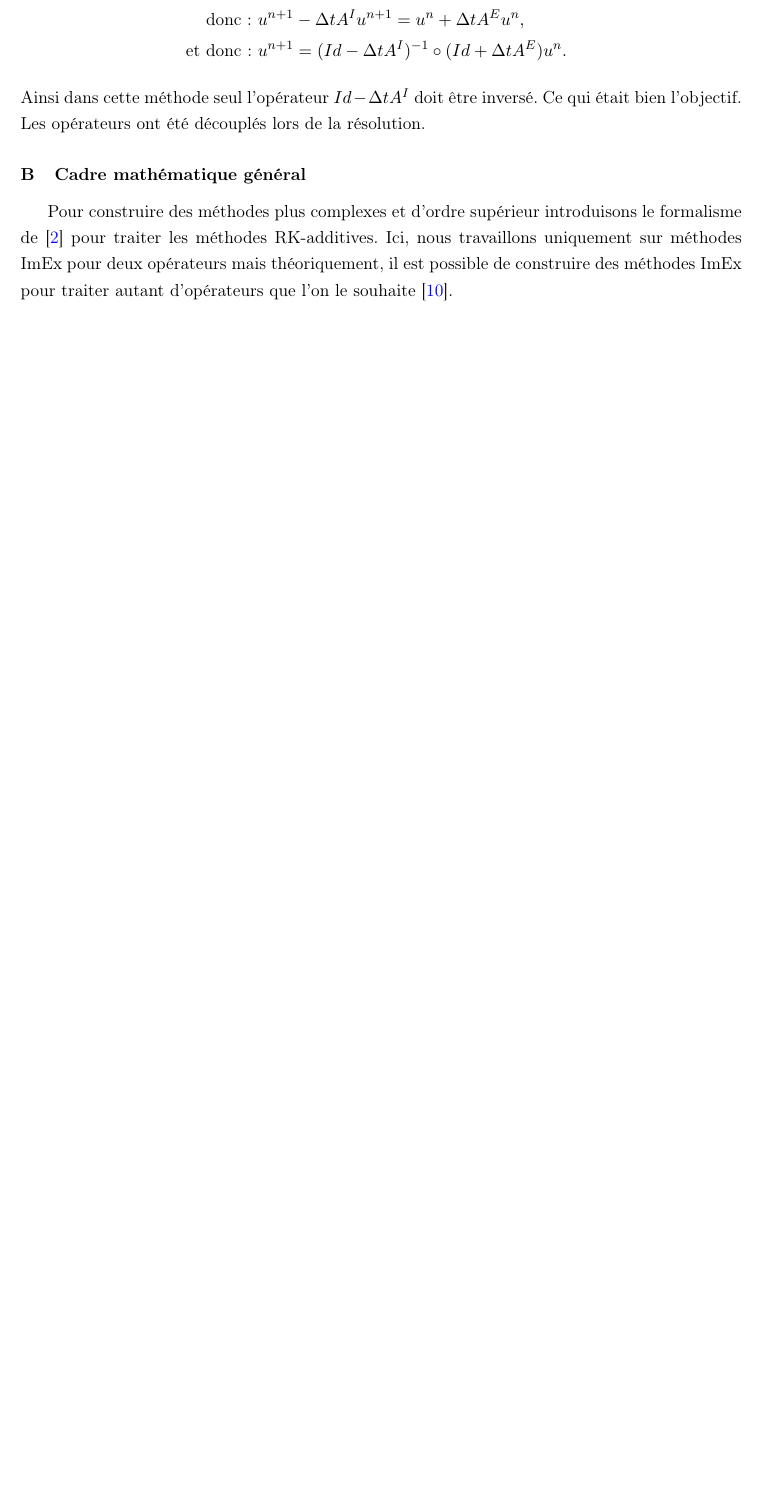
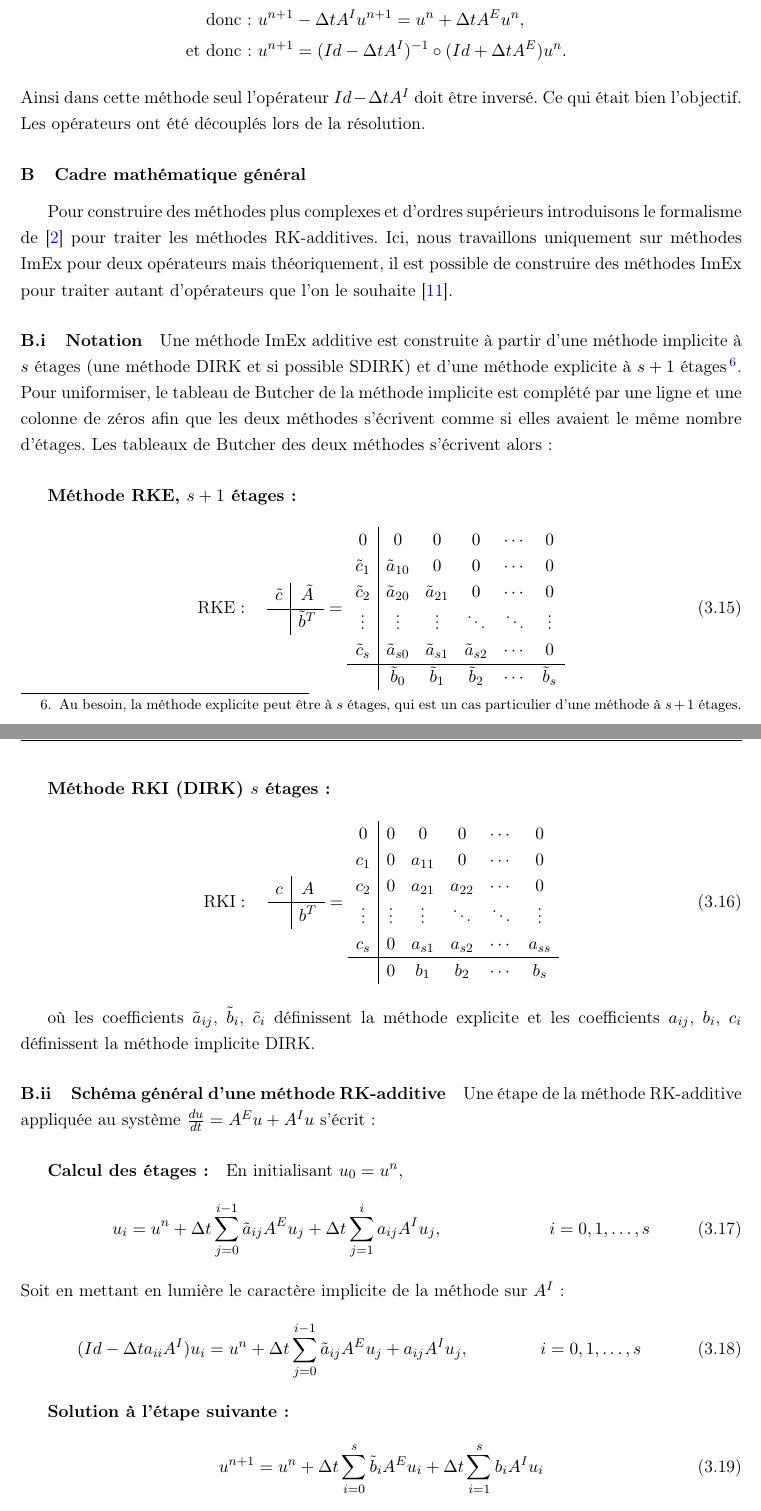
Before and after one commit to Ocelot-Pale/rapport_PFE, a LaTeX thesis (main.tex, which reads chapitres/4_contributions/1_contribution/2_imex.tex): part of page 26 of 32 before the commit and two parts of pages 26 and 27 of 33 after it, the two joined at a grey line, cut so that both start at the same text, the shorter picture padded with empty space. Compiled offline with pdfLaTeX.

Commit message:
méthodes ImEx 2/2 (revoir orthographe)

```diff
--- a/chapitres/4_contributions/1_contribution/2_imex.tex
+++ b/chapitres/4_contributions/1_contribution/2_imex.tex
@@ -51,6 +51,74 @@ L'objectif est d'employer des RK explicites (RKE) et des RK implicites (RKI), en
             Ainsi dans cette méthode seul l’opérateur $Id- \Delta t A^I$ doit être inversé. Ce qui était bien l’objectif. Les opérateurs ont été
             découplés lors de la résolution.
 \subsubsection{Cadre mathématique général}
-    Pour construire des méthodes plus complexes et d'ordre supérieur introduisons le formalisme de \cite{ASCHER1997151} pour traiter les méthodes RK-additives.
+    Pour construire des méthodes plus complexes et d'ordres supérieurs introduisons le formalisme de \cite{ASCHER1997151} pour traiter les méthodes RK-additives.
     Ici, nous travaillons uniquement sur méthodes ImEx pour deux opérateurs mais théoriquement, il est possible de construire des méthodes ImEx pour traiter
     autant d'opérateurs que l'on le souhaite \cite{KENNEDY2003139}.
+    \paragraph{Notation}%AFAIRE -> ajouter une référence interne vers la notion de méthode DIRK et SDIRK
+        Une méthode ImEx additive est construite à partir d'une méthode implicite à $s$ étages (une méthode DIRK et si possible SDIRK) et d'une méthode explicite à $s+1$ étages
+        \footnote{Au besoin, la méthode explicite peut être à $s$ étages, qui est un cas particulier d'une méthode à $s+1$ étages.}.
+        Pour uniformiser, le tableau de Butcher de la méthode implicite est complété par une ligne et une colonne de zéros afin que les deux méthodes
+        s'écrivent comme si elles avaient le même nombre d'étages.
+        Les tableaux de Butcher des deux méthodes s'écrivent alors :
+
+        \subparagraph{Méthode RKE, $s+1$ étages:}
+        \begin{align}
+        \text{RKE} : \quad
+        \begin{array}{c|c}
+        \tilde{c} & \tilde{A} \\
+        \hline
+        & \tilde{b}^T
+        \end{array}
+        =
+        \begin{array}{c|ccccc}
+        0 & 0 & 0 & 0 & \cdots & 0 \\
+        \tilde{c}_1 & \tilde{a}_{10} & 0 & 0 & \cdots & 0 \\
+        \tilde{c}_2 & \tilde{a}_{20} & \tilde{a}_{21} & 0 & \cdots & 0 \\
+        \vdots & \vdots & \vdots & \ddots & \ddots & \vdots \\
+        \tilde{c}_s & \tilde{a}_{s0} & \tilde{a}_{s1} & \tilde{a}_{s2} & \cdots & 0 \\
+        \hline
+        & \tilde{b}_0 & \tilde{b}_1 & \tilde{b}_2 & \cdots & \tilde{b}_s
+        \end{array}
+        \end{align}
+
+        \subparagraph{Méthode RKI (DIRK) $s$ étages:}
+        \begin{align}
+        \text{RKI} : \quad
+        \begin{array}{c|c}
+        c & A \\
+        \hline
+        & b^T
+        \end{array}
+        =
+        \begin{array}{c|ccccc}
+        0 & 0 & 0 & 0 & \cdots & 0 \\
+        c_1 & 0 & a_{11} & 0 & \cdots & 0 \\
+        c_2 & 0 & a_{21} & a_{22} & \cdots & 0 \\
+        \vdots & \vdots & \vdots & \ddots & \ddots & \vdots \\
+        c_s & 0 & a_{s1} & a_{s2} & \cdots & a_{ss} \\
+        \hline
+        & 0 & b_1 & b_2 & \cdots & b_s
+        \end{array}
+        \end{align}
+
+        où les coefficients $\tilde{a}_{ij}$, $\tilde{b}_i$, $\tilde{c}_i$ définissent la méthode explicite et
+        les coefficients $a_{ij}$, $b_i$, $c_i$ définissent la méthode implicite DIRK.
+
+    \paragraph{Schéma général d'une méthode RK-additive}
+        Une étape de la méthode RK-additive appliquée au système
+        $\frac{du}{dt} = A^E u + A^I u$ s'écrit :
+
+        \subparagraph{Calcul des étages :}
+        En initialisant $u_0 = u^n$,
+        \begin{align}
+        u_i &= u^n + \Delta t \sum_{j=0}^{i-1} \tilde{a}_{ij} A^E u_j + \Delta t \sum_{j=1}^{i} a_{ij} A^I u_j, \quad &i = 0, 1, \ldots, s
+        \end{align}
+        Soit en mettant en lumière le caractère implicite de la méthode sur $A^I$:
+        \begin{align}
+        (Id - \Delta t a_{ii} A^I) u_i &= u^n + \Delta t \sum_{j=0}^{i-1} \tilde{a}_{ij} A^E u_j + a_{ij} A^I u_j, \quad &i= 0, 1, \ldots, s
+        \end{align}
+
+        \subparagraph{Solution à l'étape suivante :}
+        \begin{align}
+        u^{n+1} &= u^n + \Delta t \sum_{i=0}^{s} \tilde{b}_i A^E u_i + \Delta t \sum_{i=1}^{s} b_i A^I u_i
+        \end{align}
```
Also changed, not shown: bibliographie/bibliographie.bib (+13 -0 lines), main.pdf, chapitres/4_contributions/1_contribution/2_imex.tex (7 more changed lines).
